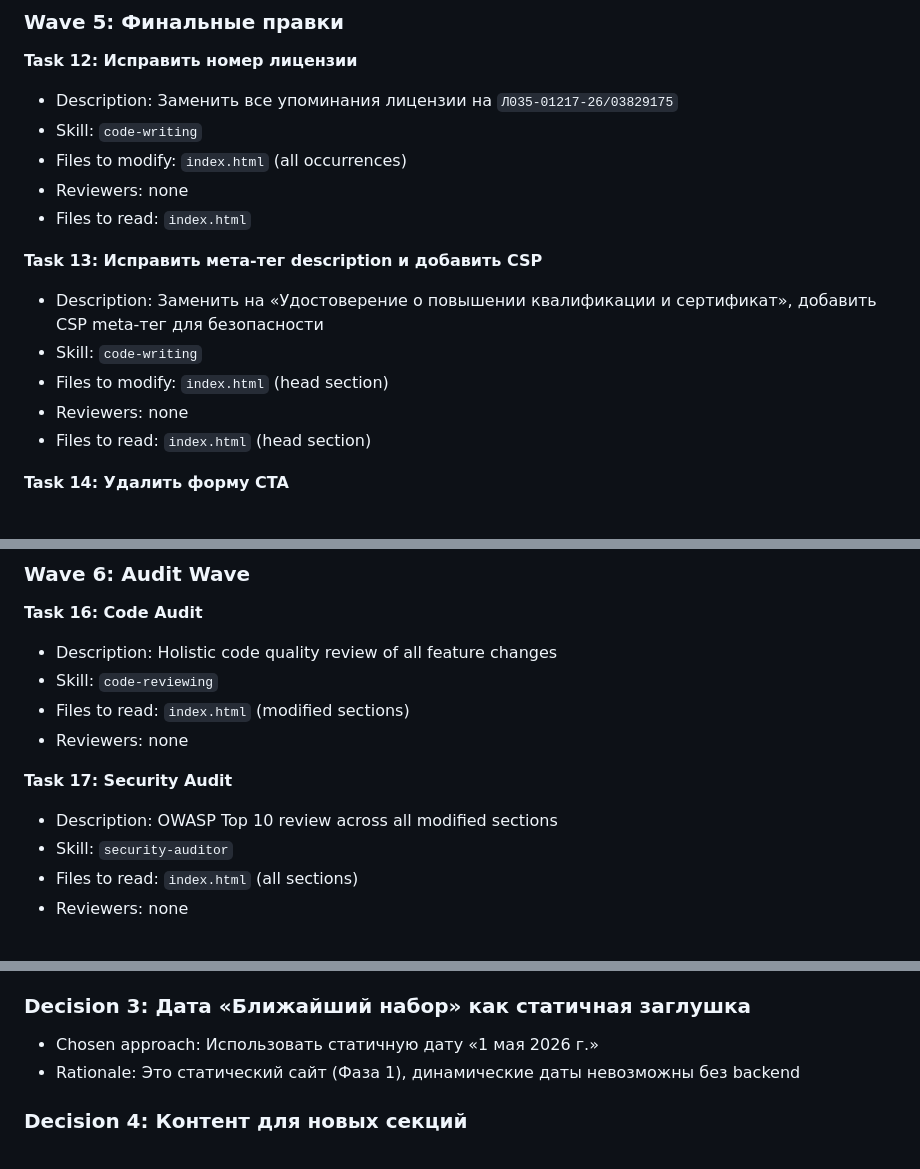
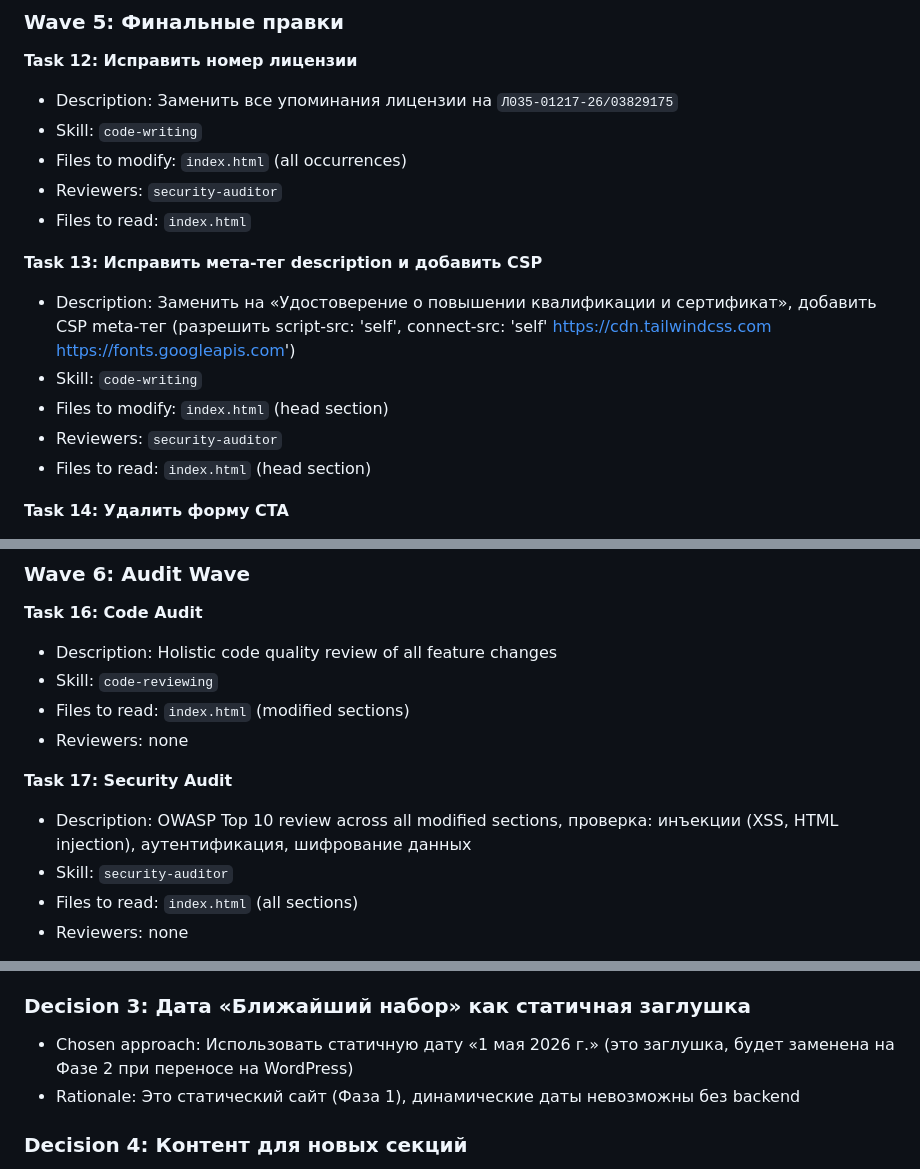
Before and after one commit to suyazov/fregat, a Markdown page: work/update-index-by-tz/tech-spec.md, 3 parts joined by grey strips. Rendered like a GitHub page.

Commit message:
chore(techspec): validation round 2 — дополнительные исправления
- Task 16: добавлен рецензент security-auditor
- Task 17: добавлен чеклист OWASP
- Decision 3: дата уточнена как заглушка
- Удалено несуществующее поле branch из frontmatter

Co-Authored-By: Claude Opus 4.6 <noreply@anthropic.com>

```diff
--- a/work/update-index-by-tz/tech-spec.md
+++ b/work/update-index-by-tz/tech-spec.md
@@ -114,14 +114,14 @@ Frontend-only feature. No backend involved.
 - Description: Заменить все упоминания лицензии на `Л035‑01217‑26/03829175`
 - Skill: `code-writing`
 - Files to modify: `index.html` (all occurrences)
-- Reviewers: none
+- Reviewers: `security-auditor`
 - Files to read: `index.html`
 
 **Task 13: Исправить мета-тег description и добавить CSP**
-- Description: Заменить на «Удостоверение о повышении квалификации и сертификат», добавить CSP meta-тег для безопасности
+- Description: Заменить на «Удостоверение о повышении квалификации и сертификат», добавить CSP meta-тег (разрешить script-src: 'self', connect-src: 'self' https://cdn.tailwindcss.com https://fonts.googleapis.com')
 - Skill: `code-writing`
 - Files to modify: `index.html` (head section)
-- Reviewers: none
+- Reviewers: `security-auditor`
 - Files to read: `index.html` (head section)
 
 **Task 14: Удалить форму CTA**
@@ -147,7 +147,7 @@ Frontend-only feature. No backend involved.
 - Reviewers: none
 
 **Task 17: Security Audit**
-- Description: OWASP Top 10 review across all modified sections
+- Description: OWASP Top 10 review across all modified sections, проверка: инъекции (XSS, HTML injection), аутентификация, шифрование данных
 - Skill: `security-auditor`
 - Files to read: `index.html` (all sections)
 - Reviewers: none
@@ -195,7 +195,7 @@ Frontend-only feature. No backend involved.
 - Rationale: Требование заказчика, упрощает код и улучшает UX на мобильных
 
 ### Decision 3: Дата «Ближайший набор» как статичная заглушка
-- Chosen approach: Использовать статичную дату «1 мая 2026 г.»
+- Chosen approach: Использовать статичную дату «1 мая 2026 г.» (это заглушка, будет заменена на Фазе 2 при переносе на WordPress)
 - Rationale: Это статический сайт (Фаза 1), динамические даты невозможны без backend
 
 ### Decision 4: Контент для новых секций
```
Also changed, not shown: other parts of work/update-index-by-tz/tech-spec.md (+1 -1 lines).
